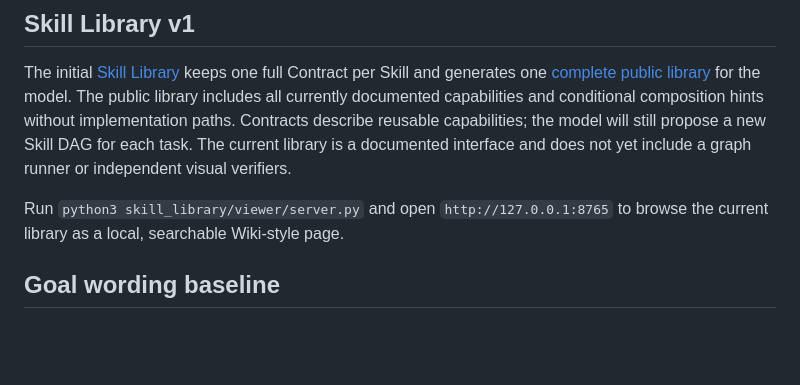
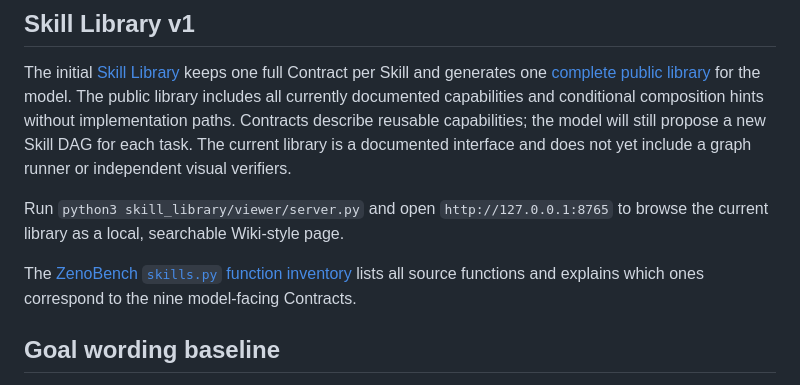
Before and after one commit to CMU-Agentic-Library/Graph_manager, a Markdown page: README.md, the part around the change. Drawn GitHub-style; blank space fills up the shorter version.

Commit message:
Document every ZenoBench skill function

```diff
--- a/README.md
+++ b/README.md
@@ -7,6 +7,8 @@ Graph Manager focuses on task-conditioned skill graphs and the VLM interface aro
 The initial [Skill Library](skill_library/README.md) keeps one full Contract per Skill and generates one [complete public library](skill_library/skill_library.yaml) for the model. The public library includes all currently documented capabilities and conditional composition hints without implementation paths. Contracts describe reusable capabilities; the model will still propose a new Skill DAG for each task. The current library is a documented interface and does not yet include a graph runner or independent visual verifiers.
 
 Run `python3 skill_library/viewer/server.py` and open `http://127.0.0.1:8765` to browse the current library as a local, searchable Wiki-style page.
+
+The [ZenoBench `skills.py` function inventory](docs/zenobench-skills-function-inventory.md) lists all source functions and explains which ones correspond to the nine model-facing Contracts.
 
 ## Goal wording baseline
 
```
Also changed, not shown: docs/zenobench-skills-function-inventory.md (added, +90 -0 lines), skill_library/README.md (+2 -0 lines).
